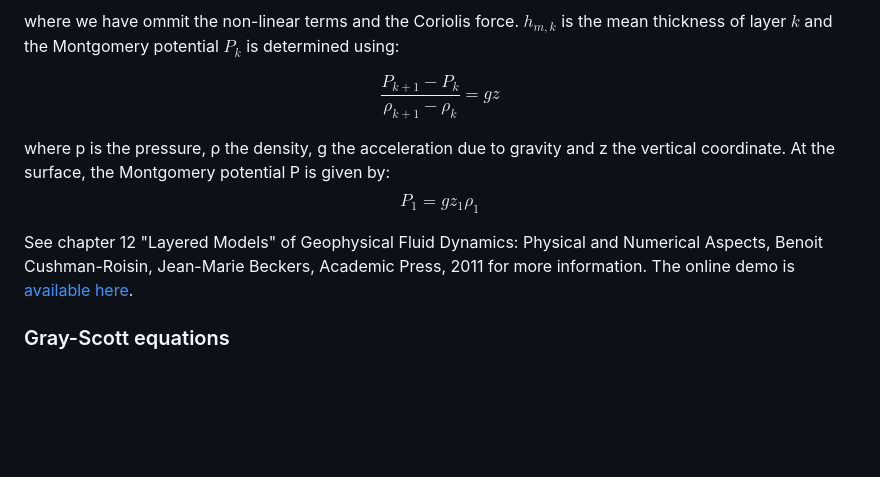
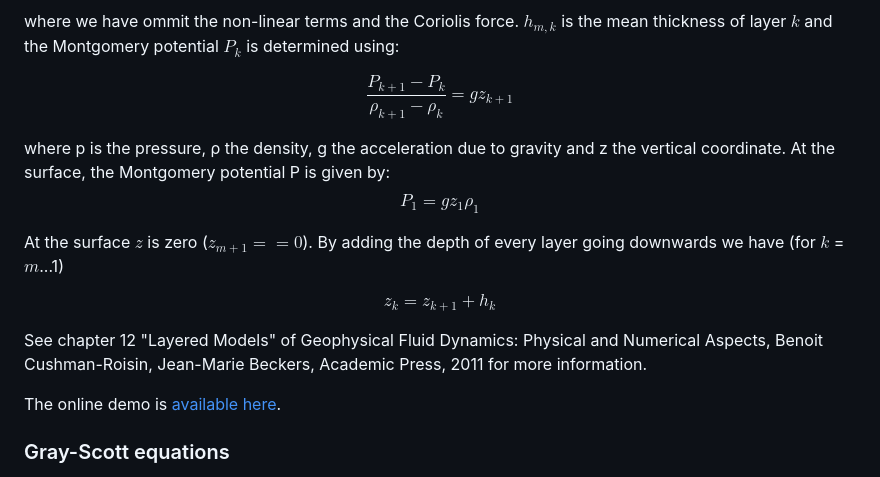
Before and after one commit to Alexander-Barth/FluidSimDemo-WebAssembly, a Markdown page: README.md, the part around the change. Drawn GitHub-style; blank space fills up the shorter version.

```diff
--- a/README.md
+++ b/README.md
@@ -193,12 +193,23 @@ $$
 
 where we have ommit the non-linear terms and the Coriolis force. $h_{m,k}$ is the mean thickness of layer $k$ and the Montgomery potential $P_k$ is determined using:
 
-$$\frac{P_{k+1} - P_{k}}{ρ_{k+1} - ρ_{k}} = g z$$
+$$\frac{P_{k+1} - P_{k}}{ρ_{k+1} - ρ_{k}} = g z_{k+1}$$
 
 where p is the pressure, ρ the density, g the acceleration due to gravity and z the vertical coordinate. At the surface, the Montgomery potential P is given by:
 $$P_1 = g z_1 ρ_1$$
 
+At the surface $z$ is zero ($z_{m+1} == 0$). By adding the depth of every layer going downwards we have (for $k$ = $m$...1)
+
+$$
+z_k = z_{k+1} + h_k
+$$
+
 See chapter 12 "Layered Models" of Geophysical Fluid Dynamics: Physical and Numerical Aspects, Benoit Cushman-Roisin, Jean-Marie Beckers, Academic Press, 2011 for more information.
+
+
+
+
+
 The online demo is [available here](https://alexander-barth.github.io/FluidSimDemo-WebAssembly/NLayers/).
 
 
```
